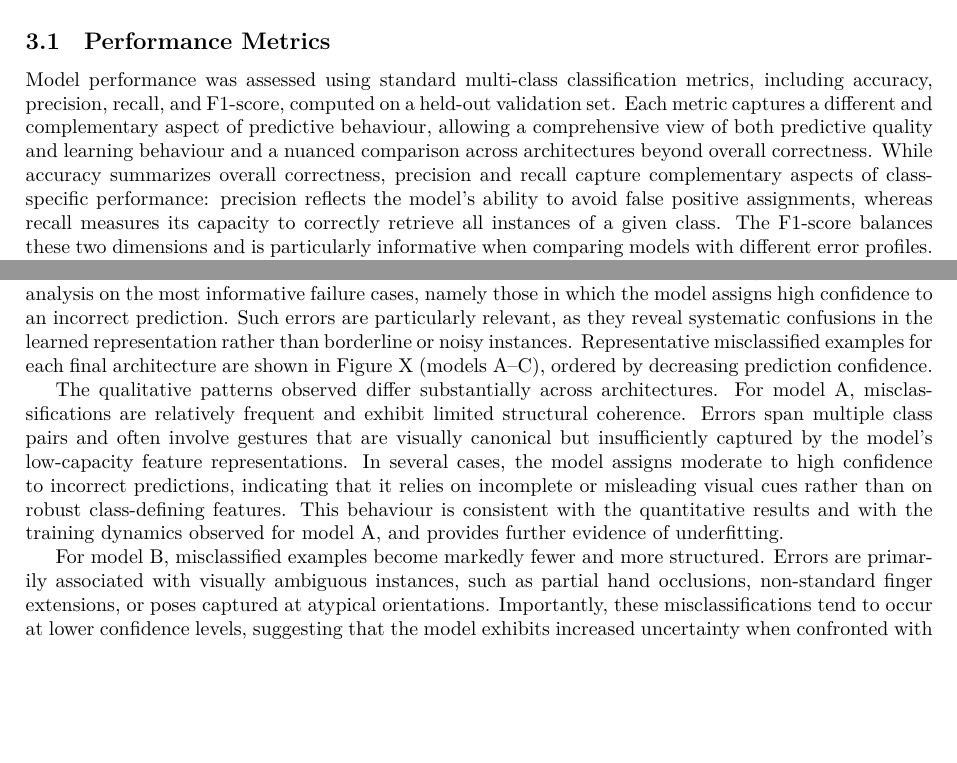
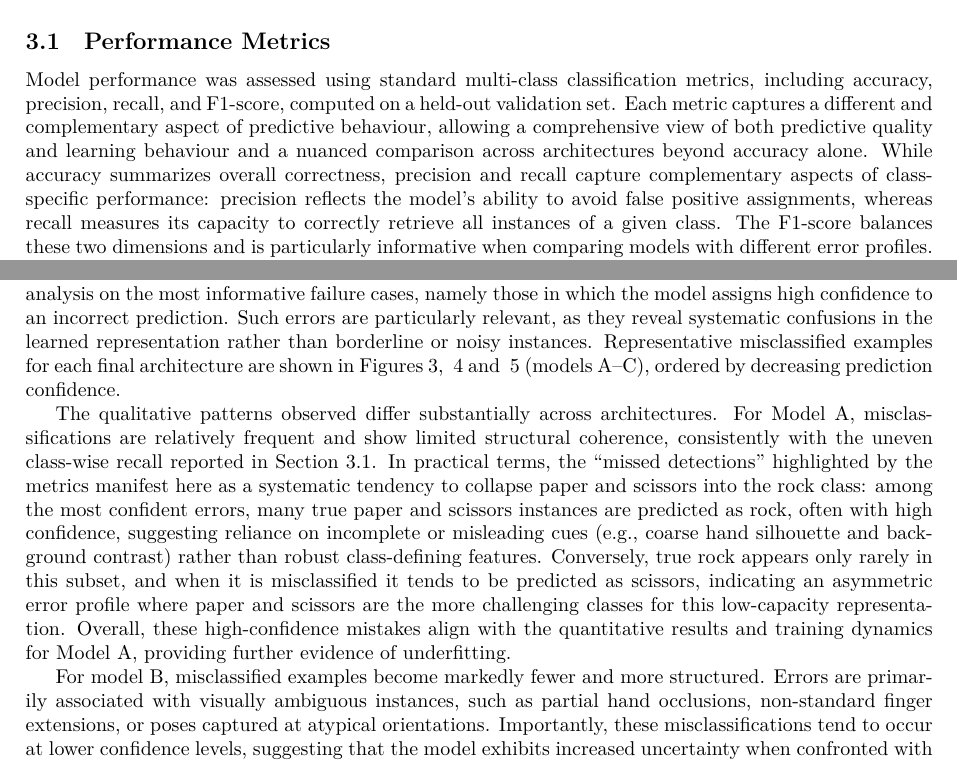
Before and after one commit to leilacielok/rockpaperscissor_ml_project, a LaTeX document (project_report/report.tex): two parts of pages 5 and 7 of 14, joined at a grey line, cut so that both start at the same text, the shorter picture padded with empty space. Compiled offline with LuaLaTeX.

Commit message:
comment for model A on misclassified

```diff
--- a/project_report/report.tex
+++ b/project_report/report.tex
@@ -307,7 +307,7 @@ metrics, including accuracy, precision, recall, and F1-score, computed
 on a held-out validation set. Each metric captures a different and
 complementary aspect of predictive behaviour, allowing a comprehensive
 view of both predictive quality and learning behaviour and a nuanced
-comparison across architectures beyond overall correctness. While
+comparison across architectures beyond accuracy alone. While
 accuracy summarizes overall correctness, precision and recall capture
 complementary aspects of class-specific performance: precision reflects
 the model's ability to avoid false positive assignments, whereas recall
@@ -484,20 +484,25 @@ confidence to an incorrect prediction. Such errors are particularly
 relevant, as they reveal systematic confusions in the learned
 representation rather than borderline or noisy instances.
 Representative misclassified examples for each final architecture are
-shown in Figure~X (models A–C), ordered by decreasing prediction
+shown in Figures~\ref{fig:app_misclf_A}, ~\ref{fig:app_misclf_B} and
+~\ref{fig:app_misclf_C} (models A–C), ordered by decreasing prediction
 confidence.
 
 The qualitative patterns observed differ substantially across
-architectures. For model A, misclassifications are relatively frequent
-and exhibit limited structural coherence. Errors span multiple class
-pairs and often involve gestures that are visually canonical but
-insufficiently captured by the model's low-capacity feature
-representations. In several cases, the model assigns moderate to high
-confidence to incorrect predictions, indicating that it relies on
-incomplete or misleading visual cues rather than on robust
-class-defining features. This behaviour is consistent with the
-quantitative results and with the training dynamics observed for model
-A, and provides further evidence of underfitting.
+architectures. For Model A, misclassifications are relatively frequent
+and show limited structural coherence, consistently with the uneven class-wise
+recall reported in Section 3.1. In practical terms, the “missed detections”
+highlighted by the metrics manifest here as a systematic tendency to
+collapse paper and scissors into the rock class: among the most confident
+errors, many true paper and scissors instances are predicted as rock,
+often with high confidence, suggesting reliance on incomplete or misleading
+cues (e.g., coarse hand silhouette and background contrast) rather than
+robust class-defining features. Conversely, true rock appears only rarely
+in this subset, and when it is misclassified it tends to be predicted as
+scissors, indicating an asymmetric error profile where paper and scissors
+are the more challenging classes for this low-capacity representation.
+Overall, these high-confidence mistakes align with the quantitative results
+and training dynamics for Model A, providing further evidence of underfitting.
 
 For model B, misclassified examples become markedly fewer and more
 structured. Errors are primarily associated with visually ambiguous
```
Also changed, not shown: 1 other file.
